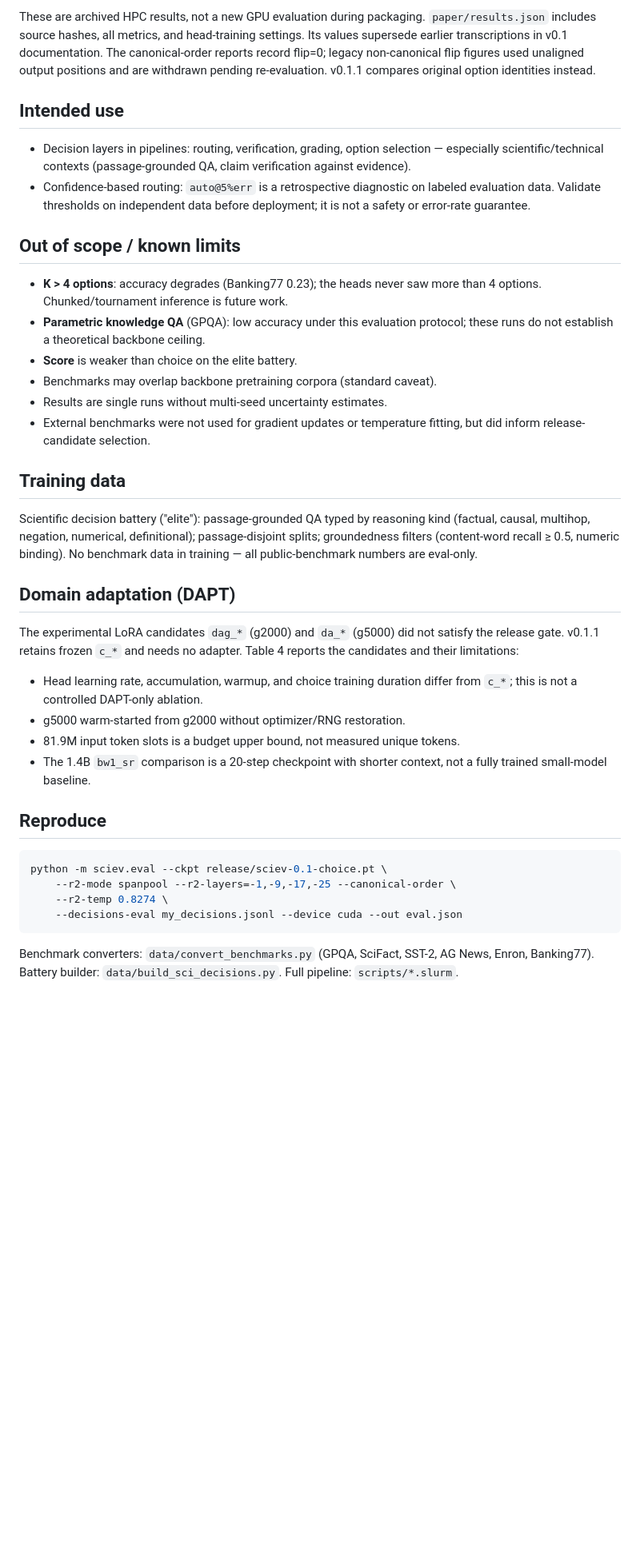
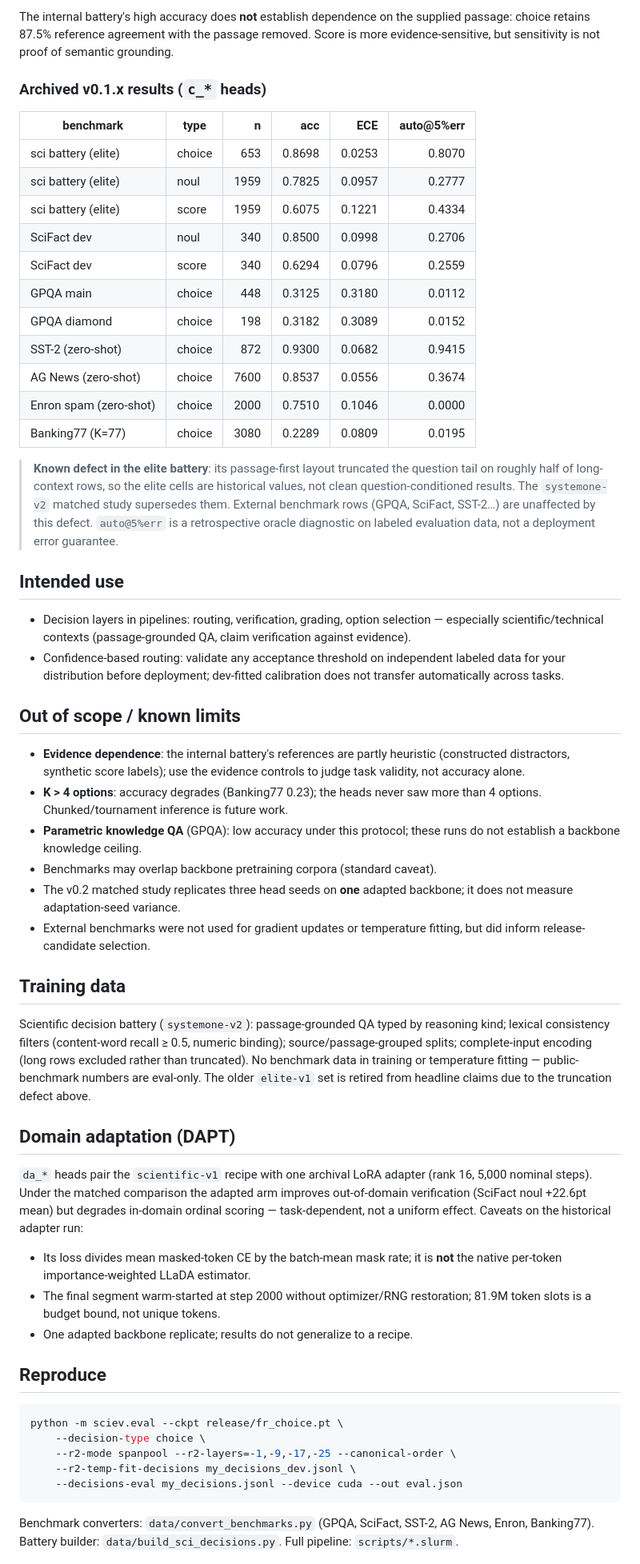
Before and after one commit to alrobles/sciev, a Markdown page: MODEL_CARD.md, the part around one of its changes. Shown at 80% size. Rendered like a GitHub page; blank space fills up the shorter version.

````diff
--- a/MODEL_CARD.md
+++ b/MODEL_CARD.md
@@ -63,60 +79,89 @@ Three decision types:
 
-These are archived HPC results, not a new GPU evaluation during packaging.
-`paper/results.json` includes source hashes, all metrics, and head-training
-settings. Its values supersede earlier transcriptions in v0.1 documentation.
-The canonical-order reports record flip=0; legacy non-canonical flip
-figures used unaligned output positions and are withdrawn pending
-re-evaluation. v0.1.1 compares original option identities instead.
+The internal battery's high accuracy does **not** establish dependence on
+the supplied passage: choice retains 87.5% reference agreement with the
+passage removed. Score is more evidence-sensitive, but sensitivity is
+not proof of semantic grounding.
+
+### Archived v0.1.x results (`c_*` heads)
+
+| benchmark | type | n | acc | ECE | auto@5%err |
+|---|---|---:|---:|---:|---:|
+| sci battery (elite) | choice | 653 | 0.8698 | 0.0253 | 0.8070 |
+| sci battery (elite) | noul | 1959 | 0.7825 | 0.0957 | 0.2777 |
+| sci battery (elite) | score | 1959 | 0.6075 | 0.1221 | 0.4334 |
+| SciFact dev | noul | 340 | 0.8500 | 0.0998 | 0.2706 |
+| SciFact dev | score | 340 | 0.6294 | 0.0796 | 0.2559 |
+| GPQA main | choice | 448 | 0.3125 | 0.3180 | 0.0112 |
+| GPQA diamond | choice | 198 | 0.3182 | 0.3089 | 0.0152 |
+| SST-2 (zero-shot) | choice | 872 | 0.9300 | 0.0682 | 0.9415 |
+| AG News (zero-shot) | choice | 7600 | 0.8537 | 0.0556 | 0.3674 |
+| Enron spam (zero-shot) | choice | 2000 | 0.7510 | 0.1046 | 0.0000 |
+| Banking77 (K=77) | choice | 3080 | 0.2289 | 0.0809 | 0.0195 |
+
+> **Known defect in the elite battery**: its passage-first layout
+> truncated the question tail on roughly half of long-context rows, so
+> the elite cells are historical values, not clean question-conditioned
+> results. The `systemone-v2` matched study supersedes them. External
+> benchmark rows (GPQA, SciFact, SST-2…) are unaffected by this defect.
+> `auto@5%err` is a retrospective oracle diagnostic on labeled
+> evaluation data, not a deployment error guarantee.
 
 ## Intended use
 
 - Decision layers in pipelines: routing, verification, grading,
   option selection — especially scientific/technical contexts
   (passage-grounded QA, claim verification against evidence).
-- Confidence-based routing: `auto@5%err` is a retrospective diagnostic
-  on labeled evaluation data. Validate thresholds on independent data
-  before deployment; it is not a safety or error-rate guarantee.
+- Confidence-based routing: validate any acceptance threshold on
+  independent labeled data for your distribution before deployment;
+  dev-fitted calibration does not transfer automatically across tasks.
 
 ## Out of scope / known limits
 
+- **Evidence dependence**: the internal battery's references are partly
+  heuristic (constructed distractors, synthetic score labels); use the
+  evidence controls to judge task validity, not accuracy alone.
 - **K > 4 options**: accuracy degrades (Banking77 0.23); the heads
   never saw more than 4 options. Chunked/tournament inference is future
   work.
-- **Parametric knowledge QA** (GPQA): low accuracy under this evaluation
-  protocol; these runs do not establish a theoretical backbone ceiling.
-- **Score** is weaker than choice on the elite battery.
+- **Parametric knowledge QA** (GPQA): low accuracy under this protocol;
+  these runs do not establish a backbone knowledge ceiling.
 - Benchmarks may overlap backbone pretraining corpora (standard caveat).
-- Results are single runs without multi-seed uncertainty estimates.
+- The v0.2 matched study replicates three head seeds on **one** adapted
+  backbone; it does not measure adaptation-seed variance.
 - External benchmarks were not used for gradient updates or temperature
   fitting, but did inform release-candidate selection.
 
 ## Training data
 
-Scientific decision battery ("elite"): passage-grounded QA typed by
-reasoning kind (factual, causal, multihop, negation, numerical,
-definitional); passage-disjoint splits; groundedness filters
-(content-word recall ≥ 0.5, numeric binding). No benchmark data in
-training — all public-benchmark numbers are eval-only.
+Scientific decision battery (`systemone-v2`): passage-grounded QA typed
+by reasoning kind; lexical consistency filters (content-word recall
+≥ 0.5, numeric binding); source/passage-grouped splits; complete-input
+encoding (long rows excluded rather than truncated). No benchmark data
+in training or temperature fitting — public-benchmark numbers are
+eval-only. The older `elite-v1` set is retired from headline claims due
+to the truncation defect above.
 
 ## Domain adaptation (DAPT)
 
-The experimental LoRA candidates `dag_*` (g2000) and `da_*` (g5000)
-did not satisfy the release gate. v0.1.1 retains frozen `c_*` and needs
-no adapter. Table 4 reports the candidates and their limitations:
+`da_*` heads pair the `scientific-v1` recipe with one archival LoRA
+adapter (rank 16, 5,000 nominal steps). Under the matched comparison the
+adapted arm improves out-of-domain verification (SciFact noul +22.6pt
+mean) but degrades in-domain ordinal scoring — task-dependent, not a
+uniform effect. Caveats on the historical adapter run:
 
-- Head learning rate, accumulation, warmup, and choice training duration
-  differ from `c_*`; this is not a controlled DAPT-only ablation.
-- g5000 warm-started from g2000 without optimizer/RNG restoration.
-- 81.9M input token slots is a budget upper bound, not measured unique tokens.
-- The 1.4B `bw1_sr` comparison is a 20-step checkpoint with shorter context,
-  not a fully trained small-model baseline.
+- Its loss divides mean masked-token CE by the batch-mean mask rate; it
+  is **not** the native per-token importance-weighted LLaDA estimator.
+- The final segment warm-started at step 2000 without optimizer/RNG
+  restoration; 81.9M token slots is a budget bound, not unique tokens.
+- One adapted backbone replicate; results do not generalize to a recipe.
 
 ## Reproduce
 
 ```bash
-python -m sciev.eval --ckpt release/sciev-0.1-choice.pt \
+python -m sciev.eval --ckpt release/fr_choice.pt \
+    --decision-type choice \
     --r2-mode spanpool --r2-layers=-1,-9,-17,-25 --canonical-order \
-    --r2-temp 0.8274 \
+    --r2-temp-fit-decisions my_decisions_dev.jsonl \
     --decisions-eval my_decisions.jsonl --device cuda --out eval.json
 ```
 
````
Also changed, not shown: other parts of MODEL_CARD.md (+57 -41 lines), README.md (+13 -6 lines).
